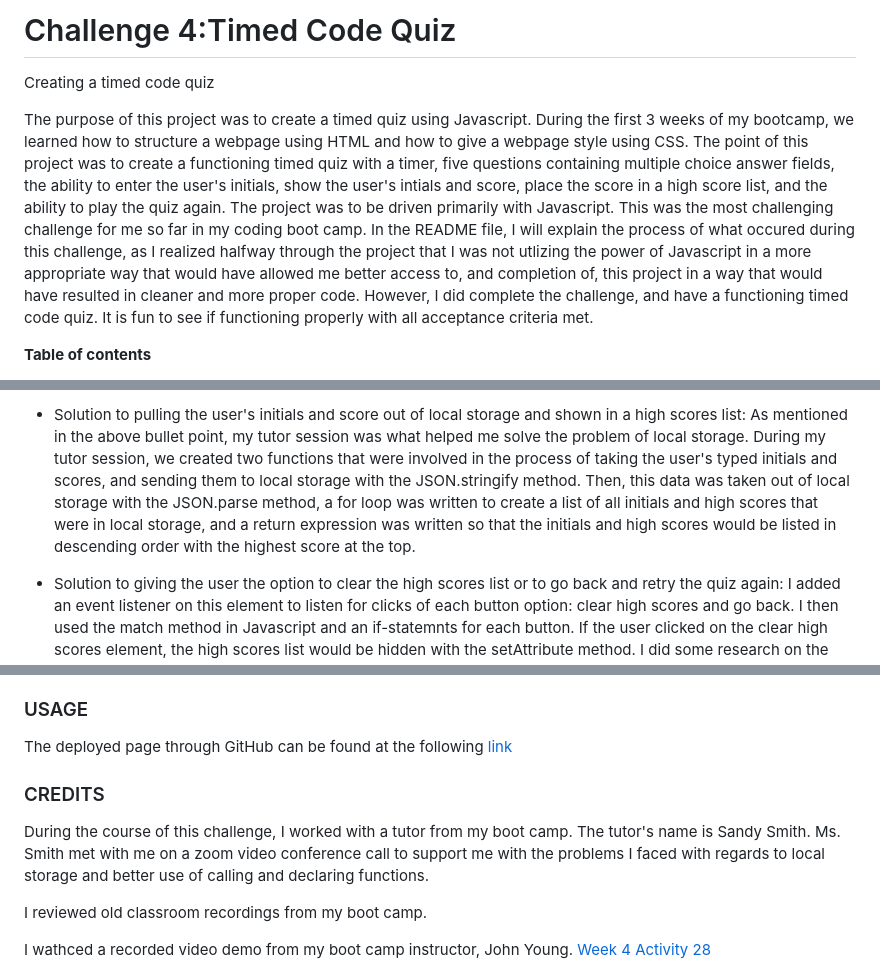
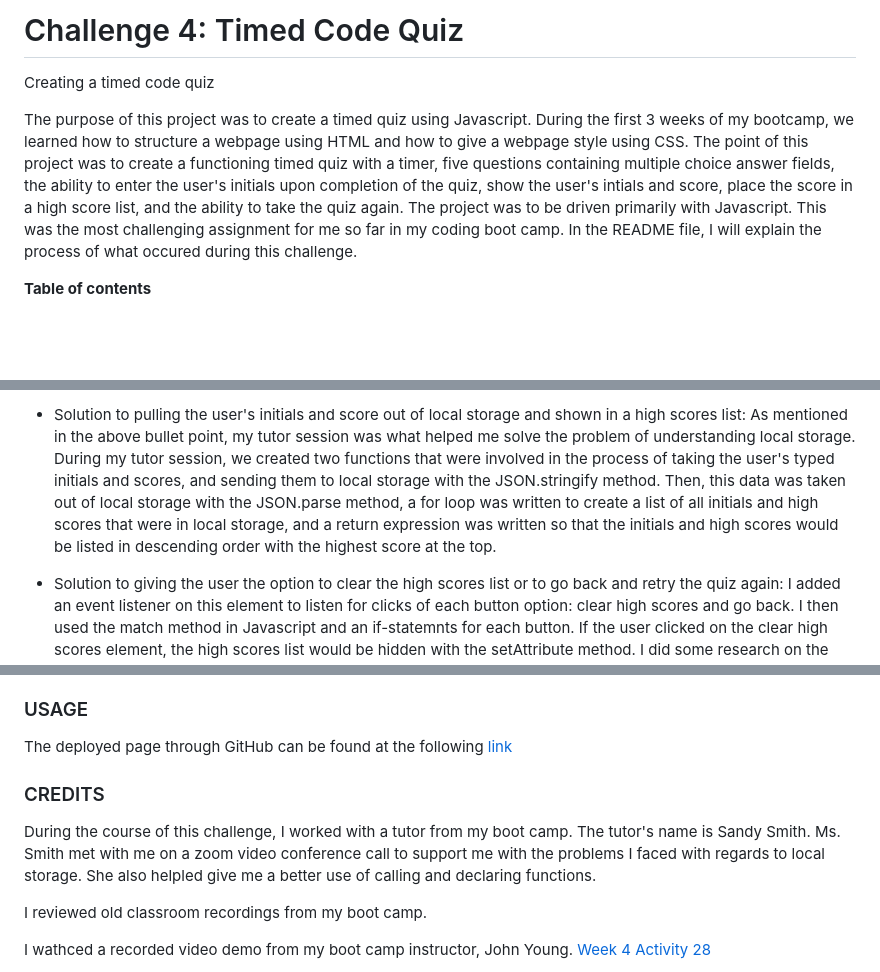
Before and after one commit to alexahnbaum/challenge_4_code_quiz_timed, a Markdown page: README.md, 3 parts joined by grey strips. Drawn GitHub-style; blank space fills up the shorter version.

```diff
--- a/README.md
+++ b/README.md
@@ -1,8 +1,8 @@
-# Challenge 4:Timed Code Quiz
+# Challenge 4: Timed Code Quiz
 
 Creating a timed code quiz
 
-The purpose of this project was to create a timed quiz using Javascript. During the first 3 weeks of my bootcamp, we learned how to structure a webpage using HTML and how to give a webpage style using CSS. The point of this project was to create a functioning timed quiz with a timer, five questions containing multiple choice answer fields, the ability to enter the user's initials, show the user's intials and score, place the score in a high score list, and the ability to play the quiz again. The project was to be driven primarily with Javascript. This was the most challenging challenge for me so far in my coding boot camp. In the README file, I will explain the process of what occured during this challenge, as I realized halfway through the project that I was not utlizing the power of Javascript in a more appropriate way that would have allowed me better access to, and completion of, this project in a way that would have resulted in cleaner and more proper code. However, I did complete the challenge, and have a functioning timed code quiz. It is fun to see if functioning properly with all acceptance criteria met.
+The purpose of this project was to create a timed quiz using Javascript. During the first 3 weeks of my bootcamp, we learned how to structure a webpage using HTML and how to give a webpage style using CSS. The point of this project was to create a functioning timed quiz with a timer, five questions containing multiple choice answer fields, the ability to enter the user's initials upon completion of the quiz, show the user's intials and score, place the score in a high score list, and the ability to take the quiz again. The project was to be driven primarily with Javascript. This was the most challenging assignment for me so far in my coding boot camp. In the README file, I will explain the process of what occured during this challenge.
 
 **Table of contents**
 
@@ -56,5 +56,5 @@ My boot camp professor recorded himself working on a mini-project that utilized
 
-- Solution to pulling the user's initials and score out of local storage and shown in a high scores list: As mentioned in the above bullet point, my tutor session was what helped me solve the problem of local storage. During my tutor session, we created two functions that were involved in the process of taking the user's typed initials and scores, and sending them to local storage with the JSON.stringify method. Then, this data was taken out of local storage with the JSON.parse method, a for loop was written to create a list of all initials and high scores that were in local storage, and a return expression was written so that the initials and high scores would be listed in descending order with the highest score at the top.
+- Solution to pulling the user's initials and score out of local storage and shown in a high scores list: As mentioned in the above bullet point, my tutor session was what helped me solve the problem of understanding local storage. During my tutor session, we created two functions that were involved in the process of taking the user's typed initials and scores, and sending them to local storage with the JSON.stringify method. Then, this data was taken out of local storage with the JSON.parse method, a for loop was written to create a list of all initials and high scores that were in local storage, and a return expression was written so that the initials and high scores would be listed in descending order with the highest score at the top.
 
 - Solution to giving the user the option to clear the high scores list or to go back and retry the quiz again: I added an event listener on this element to listen for clicks of each button option: clear high scores and go back. I then used the match method in Javascript and an if-statemnts for each button. If the user clicked on the clear high scores element, the high scores list would be hidden with the setAttribute method. I did some research on the internet of how to make a page refresh, and created a function in JavaScript called restartQuiz which allowed me to bring the user back to the start of the quiz with a refresh. Upon researching this, I also learned that data stored in local storage was maintained, therefore the user's previous initials and scores were not erased.
 
@@ -74,7 +74,7 @@ The deployed page through GitHub can be found at the following [link](https://al
 
 ### CREDITS
 
-During the course of this challenge, I worked with a tutor from my boot camp. The tutor's name is Sandy Smith. Ms. Smith met with me on a zoom video conference call to support me with the problems I faced with regards to local storage and better use of calling and declaring functions.
+During the course of this challenge, I worked with a tutor from my boot camp. The tutor's name is Sandy Smith. Ms. Smith met with me on a zoom video conference call to support me with the problems I faced with regards to local storage. She also helpled give me a better use of calling and declaring functions.
 
 I reviewed old classroom recordings from my boot camp.
 
```
Also changed, not shown: other parts of README.md (+8 -8 lines).
